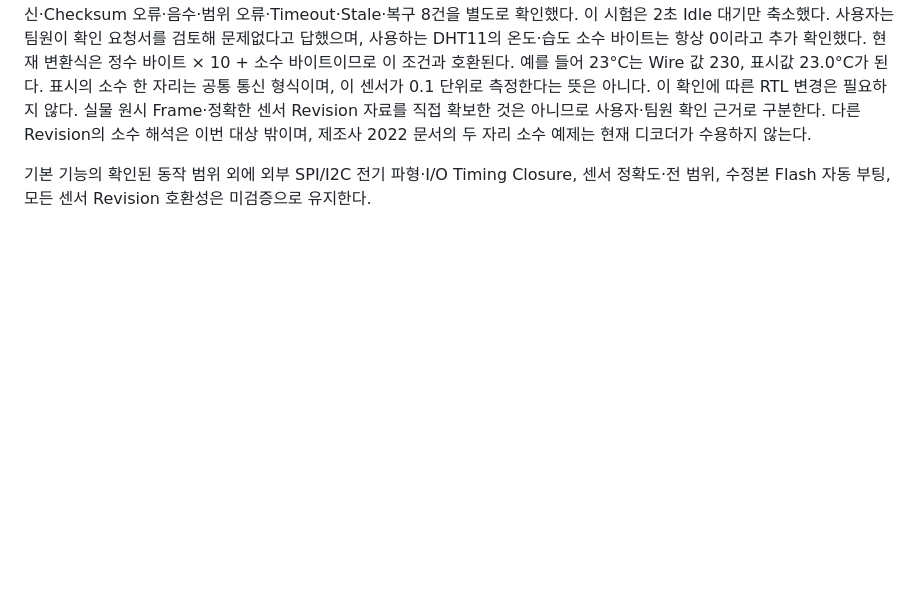
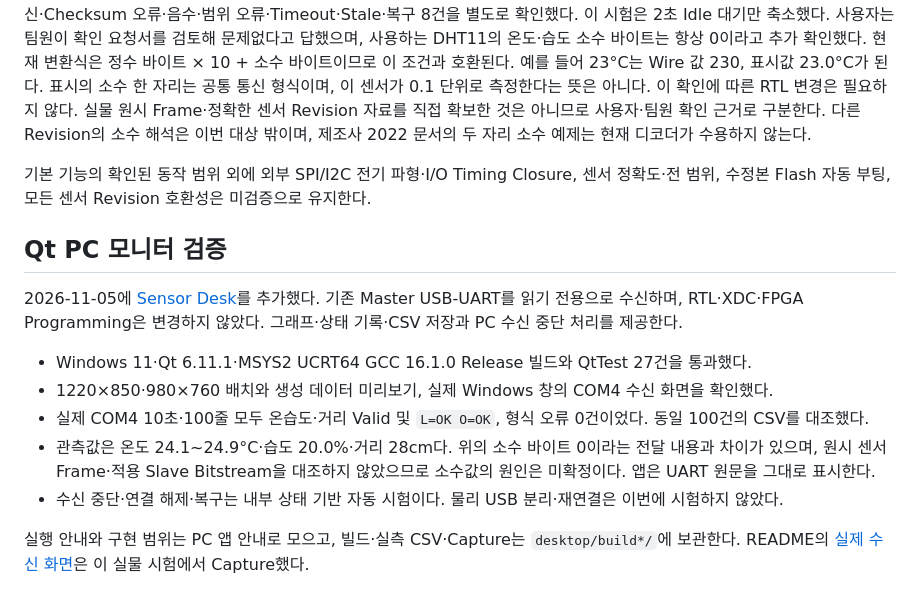
Before and after one commit to hckim-dev/fpga-spi-sensor-monitoring, a Markdown page: docs/implementation.md, the part around the change. Rendered like a GitHub page; blank space fills up the shorter version.

```diff
--- a/docs/implementation.md
+++ b/docs/implementation.md
@@ -533,3 +533,18 @@ DHT11은 현재 한 자리 소수 바이트(크기 0~9)를 0.1 단위로 변환
 
 기본 기능의 확인된 동작 범위 외에 외부 SPI/I2C 전기 파형·I/O Timing Closure, 센서 정확도·전 범위,
 수정본 Flash 자동 부팅, 모든 센서 Revision 호환성은 미검증으로 유지한다.
+
+## Qt PC 모니터 검증
+
+2026-11-05에 [Sensor Desk](../desktop/README.md)를 추가했다. 기존 Master USB-UART를 읽기 전용으로 수신하며,
+RTL·XDC·FPGA Programming은 변경하지 않았다. 그래프·상태 기록·CSV 저장과 PC 수신 중단 처리를 제공한다.
+
+- Windows 11·Qt 6.11.1·MSYS2 UCRT64 GCC 16.1.0 Release 빌드와 QtTest 27건을 통과했다.
+- 1220×850·980×760 배치와 생성 데이터 미리보기, 실제 Windows 창의 COM4 수신 화면을 확인했다.
+- 실제 COM4 10초·100줄 모두 온습도·거리 Valid 및 `L=OK O=OK`, 형식 오류 0건이었다. 동일 100건의 CSV를 대조했다.
+- 관측값은 온도 24.1~24.9°C·습도 20.0%·거리 28cm다. 위의 소수 바이트 0이라는 전달 내용과 차이가 있으며,
+  원시 센서 Frame·적용 Slave Bitstream을 대조하지 않았으므로 소수값의 원인은 미확정이다. 앱은 UART 원문을 그대로 표시한다.
+- 수신 중단·연결 해제·복구는 내부 상태 기반 자동 시험이다. 물리 USB 분리·재연결은 이번에 시험하지 않았다.
+
+실행 안내와 구현 범위는 PC 앱 안내로 모으고, 빌드·실측 CSV·Capture는 `desktop/build*/`에 보관한다.
+README의 [실제 수신 화면](images/sensor-desk.png)은 이 실물 시험에서 Capture했다.
```
Also changed, not shown: README.md (+9 -0 lines), desktop/README.md (added, +74 -0 lines), docs/slave-handoff.md (+2 -1 lines), docs/images/sensor-desk.png (added), 14 other files.
